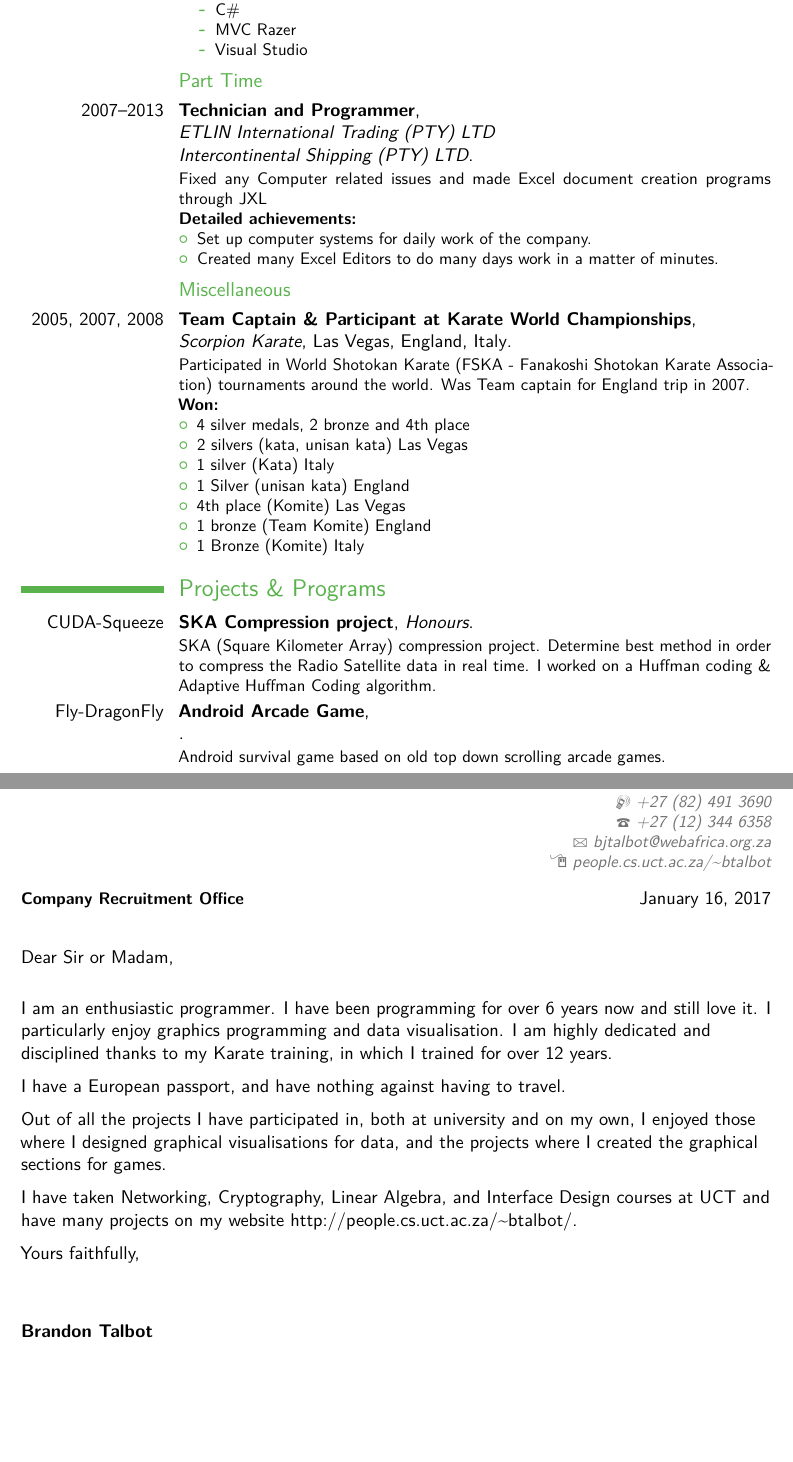
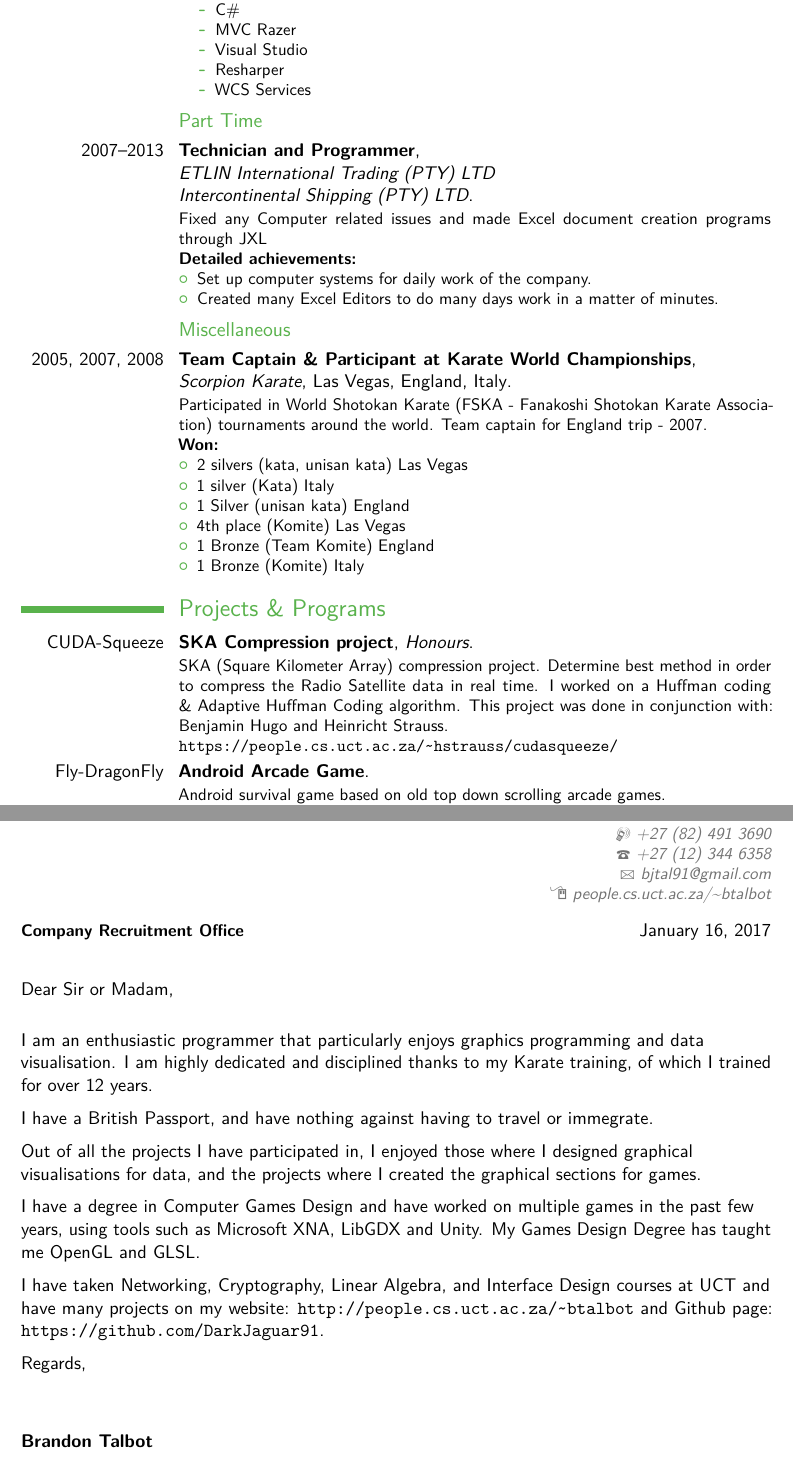
Before and after one commit to DarkJaguar91/CV, a LaTeX CV (main.tex): two parts of pages 2 and 5 of 5, joined at a grey line, cut so that both start at the same text. Compiled offline with pdfLaTeX.

Commit message:
Updated as of 16/01/2017

```diff
--- a/main.tex
+++ b/main.tex
@@ -20 +12,9 @@
 
+\name{Brandon}{Talbot}
+\title{Curriculum Vitae}
+\address{463 Sibelius Street}{0181 Lukasrand Pretoria}{South Africa}
+\phone[mobile]{+27~(82)~491~3690}
+\phone[fixed]{+27~(12)~344~6358}
+\email{bjtal91@gmail.com}
+\homepage{people.cs.uct.ac.za/\textasciitilde btalbot}
+\photo[64pt][0.4pt]{picture}
@@ -25,13 +21,3 @@
 
-% personal data
-\name{Brandon}{Talbot}
-\title{Curriculum Vitae}                               % optional, remove / comment the line if not wanted
-\address{463 Sibelius Street}{0181 Lukasrand Pretoria}{South Africa}% optional, remove / comment the line if not wanted; the "postcode city" and and "country" arguments can be omitted or provided empty
-\phone[mobile]{+27~(82)~491~3690}                   % optional, remove / comment the line if not wanted
-\phone[fixed]{+27~(12)~344~6358}                     % optional, remove / comment the line if not wanted
-\email{bjtalbot@webafrica.org.za}                               % optional, remove / comment the line if not wanted
-\homepage{people.cs.uct.ac.za/\textasciitilde btalbot}                         % optional, remove / comment the line if not wanted
-%\extrainfo{additional information}                % optional, remove / comment the line if not wanted
-\photo[64pt][0.4pt]{picture}                       % optional, remove / comment the line if not wanted; '64pt' is the height the picture must be resized to, 0.4pt is the thickness of the frame around it (put it to 0pt for no frame) and 'picture' is the name of the picture file
-%\quote{Some quote}                                % optional, remove / comment the line if not wanted
+\begin{document}
 
@@ -107,6 +84,8 @@ Software Development consultant for BSG.\\
 			\item C\#
 			\item MVC Razer
 			\item Visual Studio
+			\item Resharper
+			\item WCS Services
 		\end{itemize}
 \end{itemize}
 }
@@ -117,34 +96,22 @@ Software Development consultant for BSG.\\
 \begin{itemize}%
 \item Set up computer systems for daily work of the company.
 \item Created many Excel Editors to do many days work in a matter of minutes.
-%\item Achievement 2, with sub-achievements:
- % \begin{itemize}%
-  %\item Sub-achievement (a);
-  %\item Sub-achievement (b), with sub-sub-achievements (don't do this!);
-  %  \begin{itemize}
-  %  \item Sub-sub-achievement i;
-  %  \item Sub-sub-achievement ii;
-  %  \item Sub-sub-achievement iii;
-  %  \end{itemize}
-  %\item Sub-achievement (c);
-  %\end{itemize}
-%\item Achievement 3.
 \end{itemize}}
 \subsection{Miscellaneous}
 \cventry{2005, 2007, 2008}{Team Captain \& Participant at Karate World Championships}{\newline{}Scorpion Karate}{Las Vegas, England, Italy}{}{Participated in World Shotokan Karate (FSKA - Fanakoshi Shotokan Karate Association) tournaments around the world.
-Was Team captain for England trip in 2007.
+Team captain for England trip - 2007.
 \newline
 \textbf{Won:}
 \begin{itemize}%
-\item 4 silver medals, 2 bronze and 4th place
 \item 2 silvers (kata, unisan kata) Las Vegas
 \item 1 silver (Kata) Italy
 \item 1 Silver (unisan kata) England
 \item 4th place (Komite) Las Vegas
-\item 1 bronze (Team Komite) England
+\item 1 Bronze (Team Komite) England
 \item 1 Bronze (Komite) Italy
 \end{itemize}}
 
 \section{Projects \& Programs}
-\cventry{CUDA-Squeeze}{SKA Compression project}{Honours}{}{}{SKA (Square Kilometer Array) compression project. Determine best method in order to compress the Radio Satellite data in real time. I worked on a Huffman coding \& Adaptive Huffman Coding algorithm.}
-\cventry{Fly-DragonFly}{Android Arcade Game}{}{}{\newline{}}{Android survival game based on old top down scrolling arcade games.}
+\cventry{CUDA-Squeeze}{SKA Compression project}{Honours}{}{}{SKA (Square Kilometer Array) compression project. Determine best method in order to compress the Radio Satellite data in real time. I worked on a Huffman coding \& Adaptive Huffman Coding algorithm. This project was done in conjunction with: Benjamin Hugo and Heinricht Strauss.\\ \url{https://people.cs.uct.ac.za/~hstrauss/cudasqueeze/}}
+\cventry{Fly-DragonFly}{Android Arcade Game}{}{}{}{Android survival game based on old top down scrolling arcade games.\\
+	\url{http://cs.uct.ac.za/~btalbot/\#/projects/flydragonfly}}
@@ -153,4 +121,7 @@ Comparison program}{}{}{Allows for Graphing and many other comparisons between r
-\cventry{Excel Editor}{Excel document creator for ICS \& ETLIN}{\newline{}Recurring}{}{\newline{}ETLIN \& ICS project}{Creates documents for ETLIN and ICS, from other excel documents created by \textit{MOSAIC}}
+Comparison program}{}{}{Allows for Graphing and many other comparisons between reductions in the UCT Biology department.}{Intent to Publish\\
+\url{http://cs.uct.ac.za/~btalbot/\#/projects/heightmapanalyzer}}
+\cventry{Excel Editor}{Excel document creator for ICS \& ETLIN}{\newline{}Recurring}{}{\newline{}ETLIN \& ICS project}{Creates documents for ETLIN and ICS, from other excel documents created by \textit{MOSAIC}.\\
+	\url{http://cs.uct.ac.za/~btalbot/\#/projects/exceleditor}}
 
 \section{University}
 \cventry{2013--2013}{B.Sc Hons}{University of Cape Town}{Cape Town}{}{Computer Science Honours\newline{}NRF (National Research Fund) Bursary - R40 000}  % arguments 3 to 6 can be left empty
@@ -206,16 +155,18 @@ Comparison program}{}{}{Allows for Graphing and many other comparisons between r
 \recipient{Company Recruitment Office}{}
 \opening{Dear Sir or Madam,}
-\closing{Yours faithfully,}
-\enclosure[Attached]{curriculum vit\ae{}}          % use an optional argument to use a string other than "Enclosure", or redefine \enclname
+\closing{Regards,}
+\enclosure[Attached]{curriculum vit\ae{}}
 \makelettertitle
 
-I am an enthusiastic programmer. I have been programming for over 6 years now and still love it. I particularly enjoy graphics programming and data visualisation. I am highly dedicated and disciplined thanks to my Karate training, in which I trained for over 12 years.
+I am an enthusiastic programmer that particularly enjoys graphics programming and data visualisation. I am highly dedicated and disciplined thanks to my Karate training, of which I trained for over 12 years.
 
-I have a European passport, and have nothing against having to travel.
+I have a British Passport, and have nothing against having to travel or immegrate.
 
-Out of all the projects I have participated in, both at university and on my own, I enjoyed those where I designed graphical visualisations for data, and the projects where I created the graphical sections for games.
+Out of all the projects I have participated in, I enjoyed those where I designed graphical visualisations for data, and the projects where I created the graphical sections for games.
 
-I have taken Networking, Cryptography, Linear Algebra, and Interface Design courses at UCT and have many projects on my website http://people.cs.uct.ac.za/\textasciitilde btalbot/.
+I have a degree in Computer Games Design and have worked on multiple games in the past few years, using tools such as Microsoft XNA, LibGDX and Unity. My Games Design Degree has taught me OpenGL and GLSL.
+
+I have taken Networking, Cryptography, Linear Algebra, and Interface Design courses at UCT and have many projects on my website: \url{http://people.cs.uct.ac.za/\textasciitilde btalbot} and Github page: \url{https://github.com/DarkJaguar91}.
 
 
 \makeletterclosing
@@ -224,4 +176 @@ I have taken Networking, Cryptography, Linear Algebra, and Interface Design cour
 \end{document}
-
-
-%% end of file `template.tex'.
```
Also changed, not shown: main.bbl (added), main.pdf, picture.png, main.tex (89 more changed lines), 4 other files.
